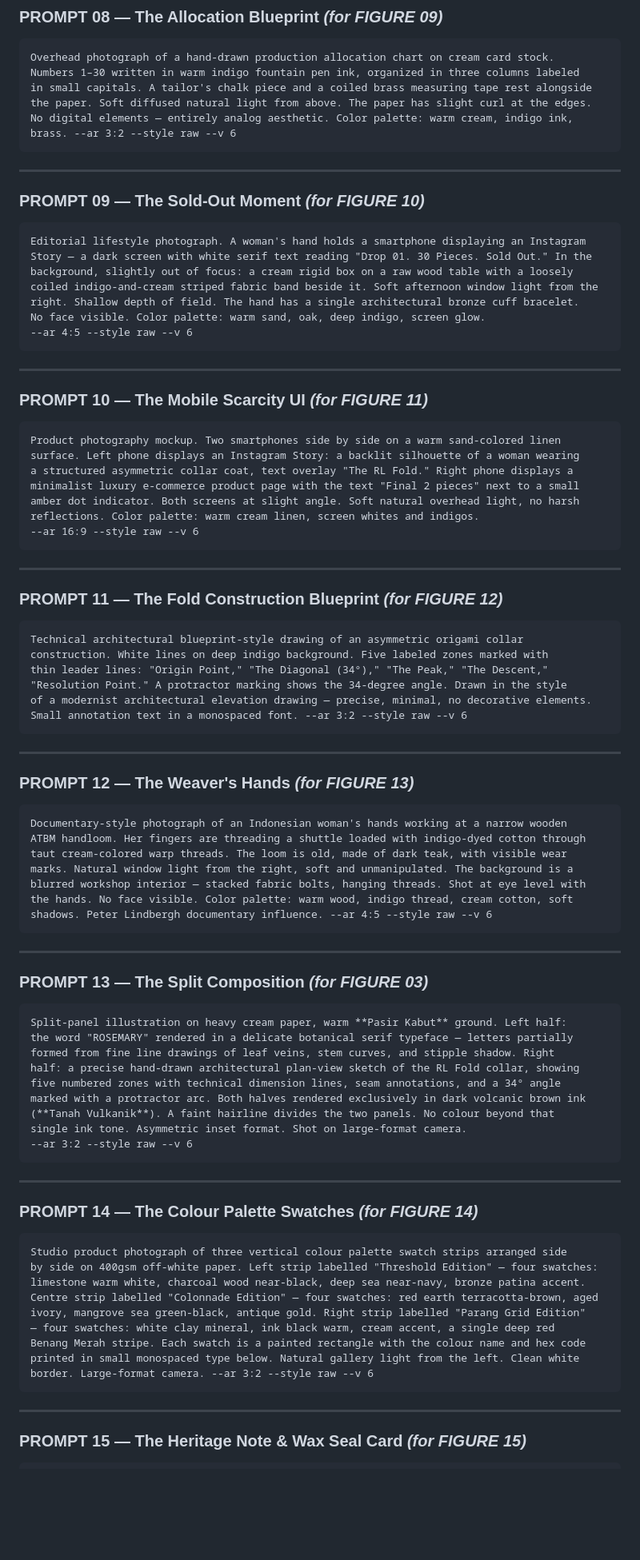
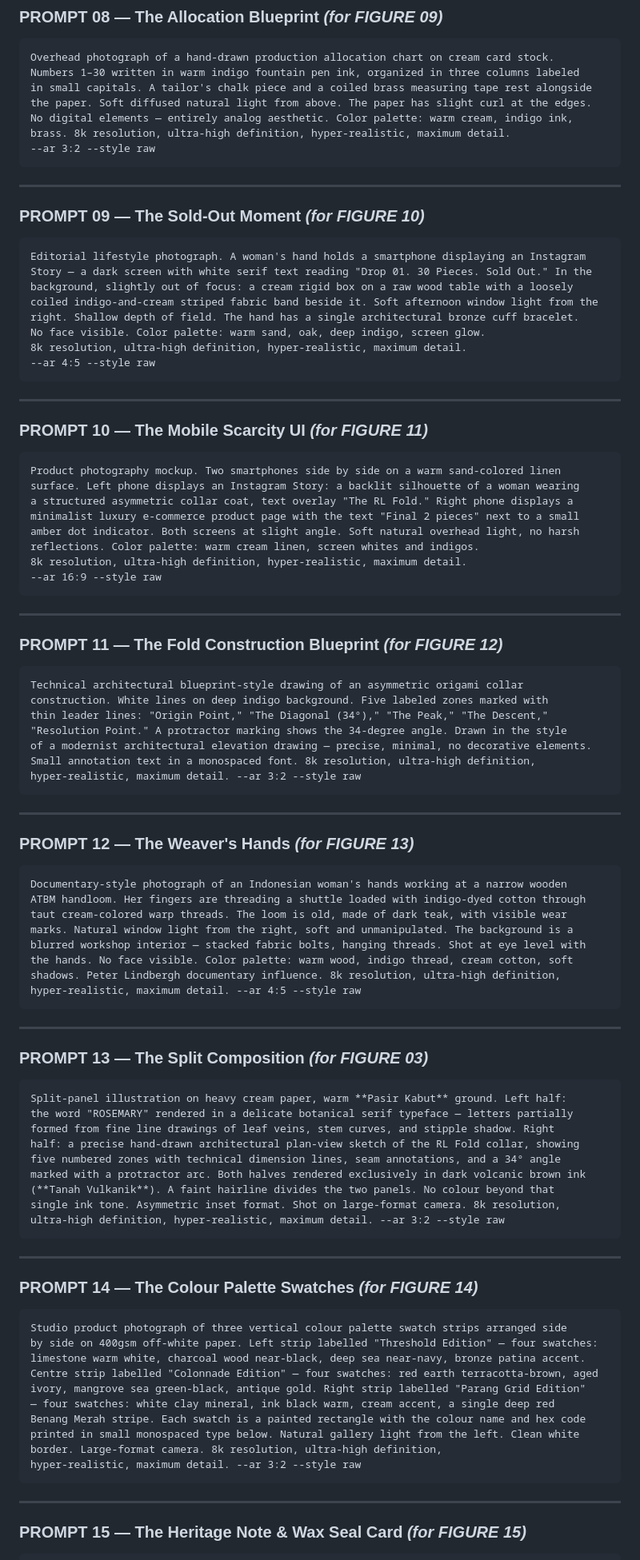
Before and after one commit to andrei-at-work/fashion-brand, a Markdown page: BUILDING_A_FASHION_HOUSE_ROSEMARY_LEGOH.md, the part around one of its changes. Shown at 80% size. Rendered like a GitHub page; blank space fills up the shorter version.

Commit message:
updated visual prompts for maximum resolution and hyper-realism

````diff
--- a/BUILDING_A_FASHION_HOUSE_ROSEMARY_LEGOH.md
+++ b/BUILDING_A_FASHION_HOUSE_ROSEMARY_LEGOH.md
@@ -1519,7 +1526,8 @@ Numbers 1–30 written in warm indigo fountain pen ink, organized in three colum
 in small capitals. A tailor's chalk piece and a coiled brass measuring tape rest alongside
 the paper. Soft diffused natural light from above. The paper has slight curl at the edges.
 No digital elements — entirely analog aesthetic. Color palette: warm cream, indigo ink,
-brass. --ar 3:2 --style raw --v 6
+brass. 8k resolution, ultra-high definition, hyper-realistic, maximum detail.
+--ar 3:2 --style raw
 ```
 
 ---
@@ -1533,7 +1541,8 @@ background, slightly out of focus: a cream rigid box on a raw wood table with a
 coiled indigo-and-cream striped fabric band beside it. Soft afternoon window light from the
 right. Shallow depth of field. The hand has a single architectural bronze cuff bracelet.
 No face visible. Color palette: warm sand, oak, deep indigo, screen glow.
---ar 4:5 --style raw --v 6
+8k resolution, ultra-high definition, hyper-realistic, maximum detail.
+--ar 4:5 --style raw
 ```
 
 ---
@@ -1547,7 +1556,8 @@ a structured asymmetric collar coat, text overlay "The RL Fold." Right phone dis
 minimalist luxury e-commerce product page with the text "Final 2 pieces" next to a small
 amber dot indicator. Both screens at slight angle. Soft natural overhead light, no harsh
 reflections. Color palette: warm cream linen, screen whites and indigos.
---ar 16:9 --style raw --v 6
+8k resolution, ultra-high definition, hyper-realistic, maximum detail.
+--ar 16:9 --style raw
 ```
 
 ---
@@ -1560,7 +1570,8 @@ construction. White lines on deep indigo background. Five labeled zones marked w
 thin leader lines: "Origin Point," "The Diagonal (34°)," "The Peak," "The Descent,"
 "Resolution Point." A protractor marking shows the 34-degree angle. Drawn in the style
 of a modernist architectural elevation drawing — precise, minimal, no decorative elements.
-Small annotation text in a monospaced font. --ar 3:2 --style raw --v 6
+Small annotation text in a monospaced font. 8k resolution, ultra-high definition,
+hyper-realistic, maximum detail. --ar 3:2 --style raw
 ```
 
 ---
@@ -1574,7 +1585,8 @@ taut cream-colored warp threads. The loom is old, made of dark teak, with visibl
 marks. Natural window light from the right, soft and unmanipulated. The background is a
 blurred workshop interior — stacked fabric bolts, hanging threads. Shot at eye level with
 the hands. No face visible. Color palette: warm wood, indigo thread, cream cotton, soft
-shadows. Peter Lindbergh documentary influence. --ar 4:5 --style raw --v 6
+shadows. Peter Lindbergh documentary influence. 8k resolution, ultra-high definition,
+hyper-realistic, maximum detail. --ar 4:5 --style raw
 ```
 
 ---
@@ -1589,8 +1601,8 @@ half: a precise hand-drawn architectural plan-view sketch of the RL Fold collar,
 five numbered zones with technical dimension lines, seam annotations, and a 34° angle
 marked with a protractor arc. Both halves rendered exclusively in dark volcanic brown ink
 (**Tanah Vulkanik**). A faint hairline divides the two panels. No colour beyond that
-single ink tone. Asymmetric inset format. Shot on large-format camera.
---ar 3:2 --style raw --v 6
+single ink tone. Asymmetric inset format. Shot on large-format camera. 8k resolution,
+ultra-high definition, hyper-realistic, maximum detail. --ar 3:2 --style raw
 ```
 
 ---
@@ -1606,7 +1618,8 @@ ivory, mangrove sea green-black, antique gold. Right strip labelled "Parang Grid
 — four swatches: white clay mineral, ink black warm, cream accent, a single deep red
 Benang Merah stripe. Each swatch is a painted rectangle with the colour name and hex code
 printed in small monospaced type below. Natural gallery light from the left. Clean white
-border. Large-format camera. --ar 3:2 --style raw --v 6
+border. Large-format camera. 8k resolution, ultra-high definition,
+hyper-realistic, maximum detail. --ar 3:2 --style raw
 ```
 
 ---
````
Also changed, not shown: other parts of BUILDING_A_FASHION_HOUSE_ROSEMARY_LEGOH.md (+18 -9 lines).
